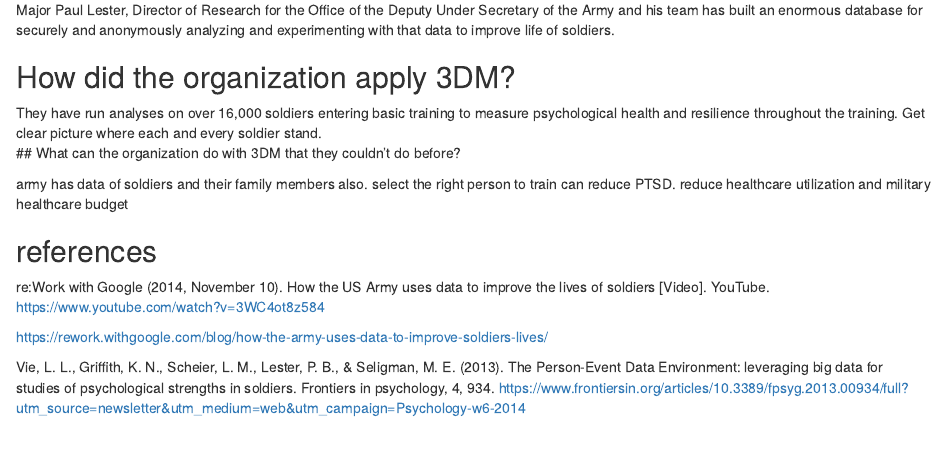
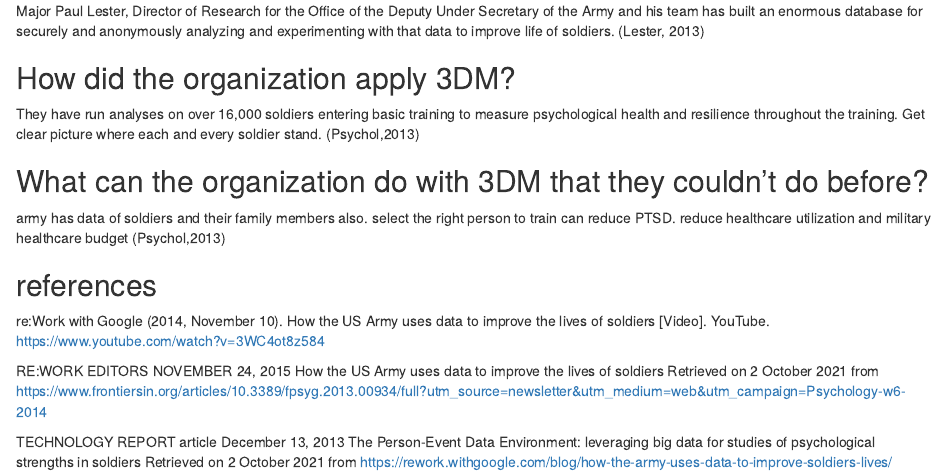
Before and after one commit to HAN-M3DM-Data-Science/autumn2021-Anuruddha84, an R Markdown document (data-driven-decision-making.Rmd): the page in a window 1100 px wide, from 620 px down before the commit and from 590 px down after it, so that both start at the same text. Rendered offline with R 4.5, knitr and Pandoc, with nearby package versions.

Commit message:
Assignment 1

```diff
--- a/data-driven-decision-making.Rmd
+++ b/data-driven-decision-making.Rmd
@@ -15,19 +13,20 @@ output:
 
 ## Why was data driven decision making (3DM) useful in this business case?
 
-Major Paul Lester, Director of Research for the Office of the Deputy Under Secretary of the Army and his team has built an enormous database for securely and anonymously analyzing and experimenting with that data to improve life of soldiers.
+Major Paul Lester, Director of Research for the Office of the Deputy Under Secretary of the Army and his team has built an enormous database for securely and anonymously analyzing and experimenting with that data to improve life of soldiers. (Lester, 2013)
 
 ## How did the organization apply 3DM?
-They have run analyses on over 16,000 soldiers entering basic training to measure psychological health and resilience throughout the training. Get clear picture where each and every soldier stand.
+
+They have run analyses on over 16,000 soldiers entering basic training to measure psychological health and resilience throughout the training. Get clear picture where each and every soldier stand. (Psychol,2013)
+
 ## What can the organization do with 3DM that they couldn’t do before?
 
-army has data of soldiers and their family members also. select the right person to train can reduce PTSD. reduce healthcare utilization and military healthcare budget
+army has data of soldiers and their family members also. select the right person to train can reduce PTSD. reduce healthcare utilization and military healthcare budget (Psychol,2013)
 
 ## references
 
 re:Work with Google (2014, November 10). How the US Army uses data to improve the lives of soldiers [Video]. YouTube. https://www.youtube.com/watch?v=3WC4ot8z584
 
-https://rework.withgoogle.com/blog/how-the-army-uses-data-to-improve-soldiers-lives/
+RE:WORK EDITORS NOVEMBER 24, 2015 How the US Army uses data to improve the lives of soldiers Retrieved on 2 October 2021 from https://www.frontiersin.org/articles/10.3389/fpsyg.2013.00934/full?utm_source=newsletter&utm_medium=web&utm_campaign=Psychology-w6-2014
 
-Vie, L. L., Griffith, K. N., Scheier, L. M., Lester, P. B., & Seligman, M. E. (2013). The Person-Event Data Environment: leveraging big data for studies of psychological strengths in soldiers. Frontiers in psychology, 4, 934.
-https://www.frontiersin.org/articles/10.3389/fpsyg.2013.00934/full?utm_source=newsletter&utm_medium=web&utm_campaign=Psychology-w6-2014
+TECHNOLOGY REPORT article December 13, 2013 The Person-Event Data Environment: leveraging big data for studies of psychological strengths in soldiers Retrieved on 2 October 2021 from https://rework.withgoogle.com/blog/how-the-army-uses-data-to-improve-soldiers-lives/
```
Also changed, not shown: data-driven-decision-making.nb.html, data-driven-decision-making.Rmd (2 more changed lines).
